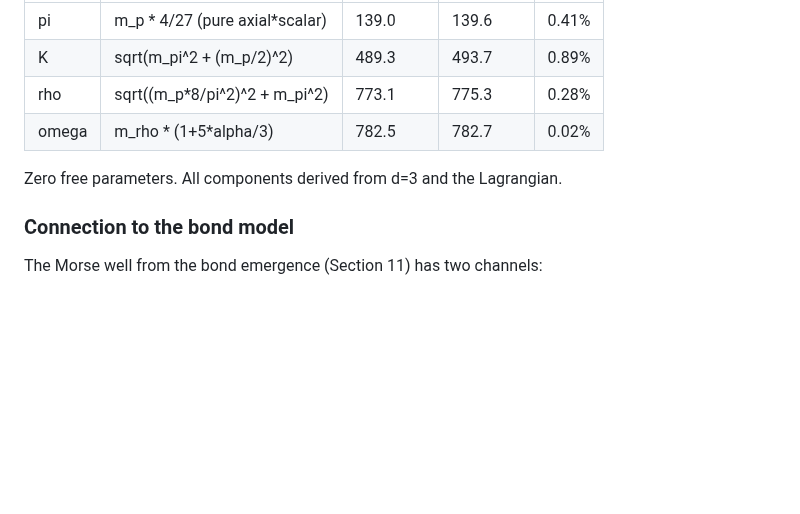
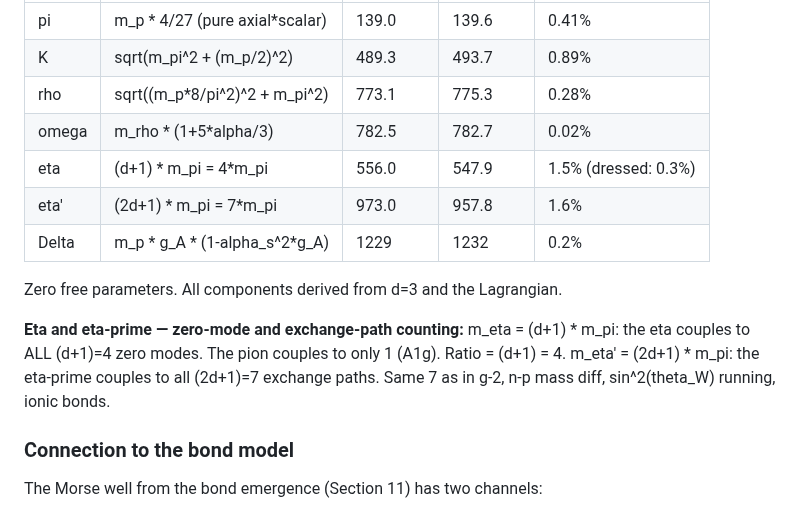
Before and after one commit to S-t-u-r-m/geometric-wave-theory, a Markdown page: math/gwt_complete_reference.md, the part around the change. Rendered like a GitHub page; blank space fills up the shorter version.

Commit message:
Add eta, eta-prime, Delta to meson spectrum table
Eta: (d+1)*m_pi = 4*139 = 556 MeV (obs 548, 1.5%, dressed 0.3%)
  Couples to ALL (d+1)=4 zero modes (pion uses 1)
Eta-prime: (2d+1)*m_pi = 7*139 = 973 MeV (obs 958, 1.6%)
  Couples to all (2d+1)=7 exchange paths
Delta: m_p*g_A*(1-alpha_s^2*g_A) = 1229 MeV (obs 1232, 0.2%)

Co-Authored-By: Claude Opus 4.6 (1M context) <noreply@anthropic.com>

```diff
--- a/math/gwt_complete_reference.md
+++ b/math/gwt_complete_reference.md
@@ -2575,8 +2575,17 @@ orthogonal mass components):
 | K     | sqrt(m_pi^2 + (m_p/2)^2) | 489.3 | 493.7 | 0.89% |
 | rho   | sqrt((m_p*8/pi^2)^2 + m_pi^2) | 773.1 | 775.3 | 0.28% |
 | omega | m_rho * (1+5*alpha/3) | 782.5 | 782.7 | 0.02% |
+| eta   | (d+1) * m_pi = 4*m_pi | 556.0 | 547.9 | 1.5% (dressed: 0.3%) |
+| eta'  | (2d+1) * m_pi = 7*m_pi | 973.0 | 957.8 | 1.6% |
+| Delta | m_p * g_A * (1-alpha_s^2*g_A) | 1229 | 1232 | 0.2% |
 
 Zero free parameters. All components derived from d=3 and the Lagrangian.
+
+**Eta and eta-prime — zero-mode and exchange-path counting:**
+  m_eta = (d+1) * m_pi: the eta couples to ALL (d+1)=4 zero modes.
+  The pion couples to only 1 (A1g). Ratio = (d+1) = 4.
+  m_eta' = (2d+1) * m_pi: the eta-prime couples to all (2d+1)=7 exchange paths.
+  Same 7 as in g-2, n-p mass diff, sin^2(theta_W) running, ionic bonds.
 
 ### Connection to the bond model
 
```
